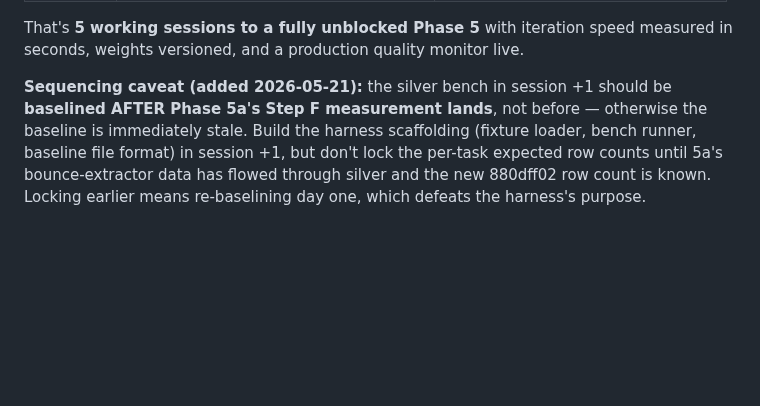
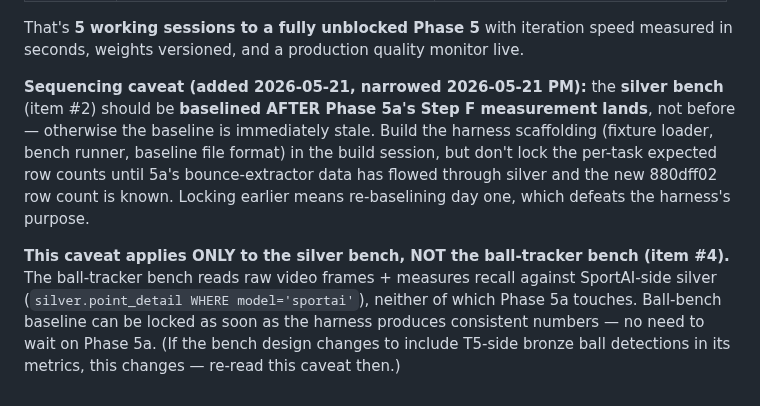
Before and after one commit to NxtPoint/webhook-server, a Markdown page: .claude/strategy/infrastructure_audit_2026-05-20.md, the part around the change. Rendered like a GitHub page; blank space fills up the shorter version.

```diff
--- a/.claude/strategy/infrastructure_audit_2026-05-20.md
+++ b/.claude/strategy/infrastructure_audit_2026-05-20.md
@@ -225,4 +225,6 @@ The full session plan after today would look like:
 
 That's **5 working sessions to a fully unblocked Phase 5** with iteration speed measured in seconds, weights versioned, and a production quality monitor live.
 
-**Sequencing caveat (added 2026-05-21):** the silver bench in session +1 should be **baselined AFTER Phase 5a's Step F measurement lands**, not before — otherwise the baseline is immediately stale. Build the harness scaffolding (fixture loader, bench runner, baseline file format) in session +1, but don't lock the per-task expected row counts until 5a's bounce-extractor data has flowed through silver and the new 880dff02 row count is known. Locking earlier means re-baselining day one, which defeats the harness's purpose.
+**Sequencing caveat (added 2026-05-21, narrowed 2026-05-21 PM):** the **silver bench** (item #2) should be **baselined AFTER Phase 5a's Step F measurement lands**, not before — otherwise the baseline is immediately stale. Build the harness scaffolding (fixture loader, bench runner, baseline file format) in the build session, but don't lock the per-task expected row counts until 5a's bounce-extractor data has flowed through silver and the new 880dff02 row count is known. Locking earlier means re-baselining day one, which defeats the harness's purpose.
+
+**This caveat applies ONLY to the silver bench, NOT the ball-tracker bench (item #4).** The ball-tracker bench reads raw video frames + measures recall against SportAI-side silver (`silver.point_detail WHERE model='sportai'`), neither of which Phase 5a touches. Ball-bench baseline can be locked as soon as the harness produces consistent numbers — no need to wait on Phase 5a. (If the bench design changes to include T5-side bronze ball detections in its metrics, this changes — re-read this caveat then.)
```
Also changed, not shown: .claude/infrastructure/gpu_dev_box_runbook.md (+29 -4 lines).
